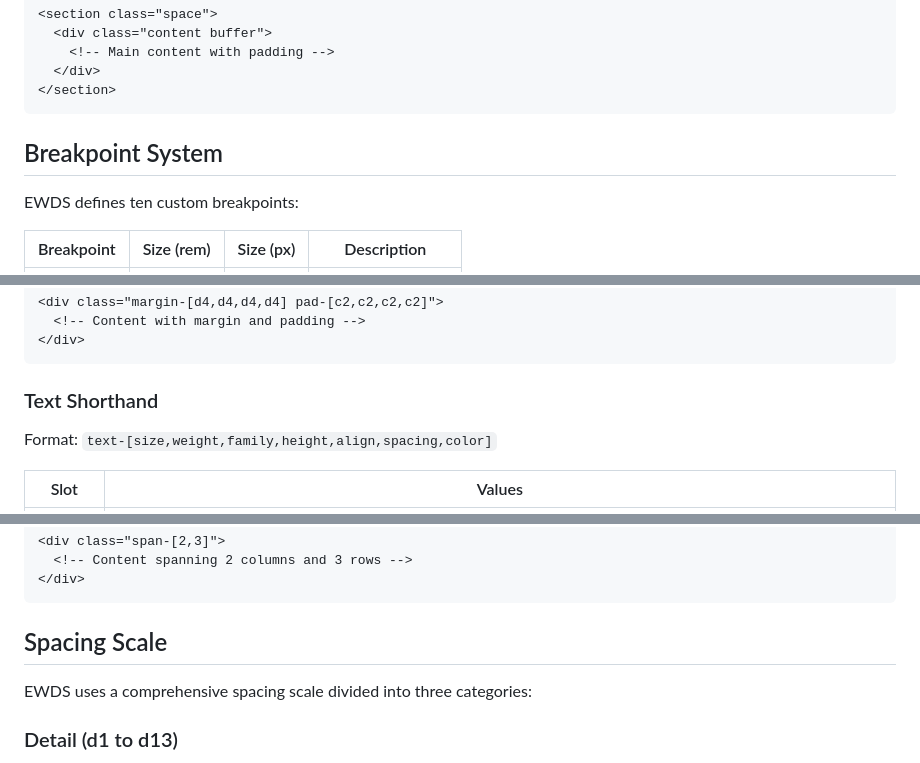
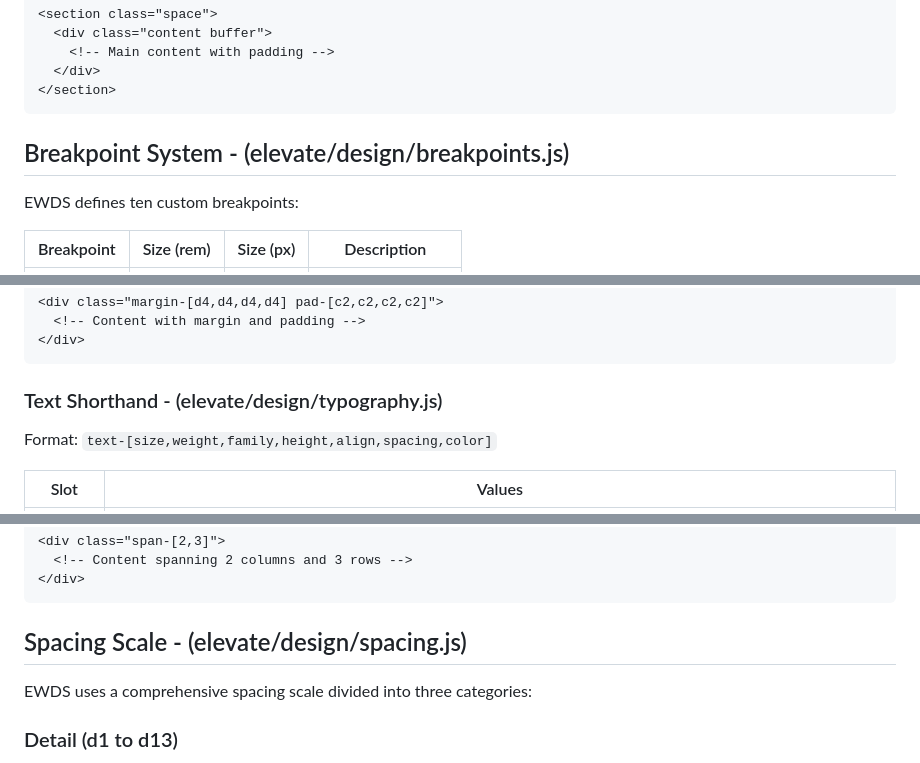
Before and after one commit to DesignInTheBlack/Rara-Astro-Repo, a Markdown page: README.md, 3 parts joined by grey strips. GitHub-like rendering.

````diff
--- a/README.md
+++ b/README.md
@@ -38,7 +38,7 @@ Example usage:
 </section>
 ```
 
-## Breakpoint System
+## Breakpoint System - (elevate/design/breakpoints.js)
 
 EWDS defines ten custom breakpoints:
 
@@ -149,7 +149,7 @@ Example:
 </div>
 ```
 
-### Text Shorthand
+### Text Shorthand - (elevate/design/typography.js)
 
 Format: `text-[size,weight,family,height,align,spacing,color]`
 
@@ -204,7 +204,7 @@ Example:
 </div>
 ```
 
-## Spacing Scale
+## Spacing Scale - (elevate/design/spacing.js)
 
 EWDS uses a comprehensive spacing scale divided into three categories:
 
````
Also changed, not shown: other parts of README.md (+7 -24 lines).
